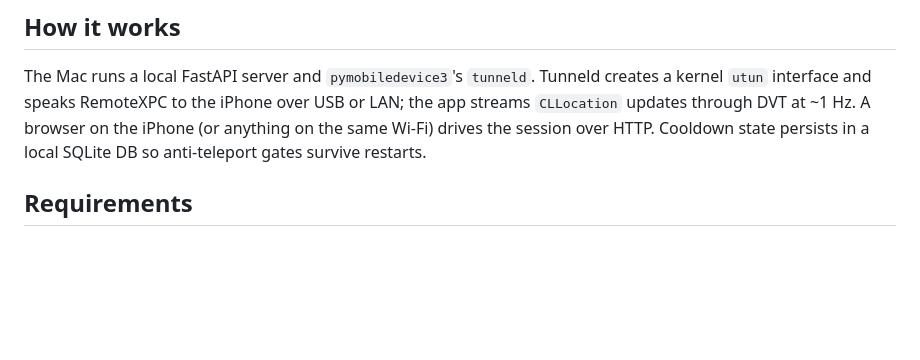
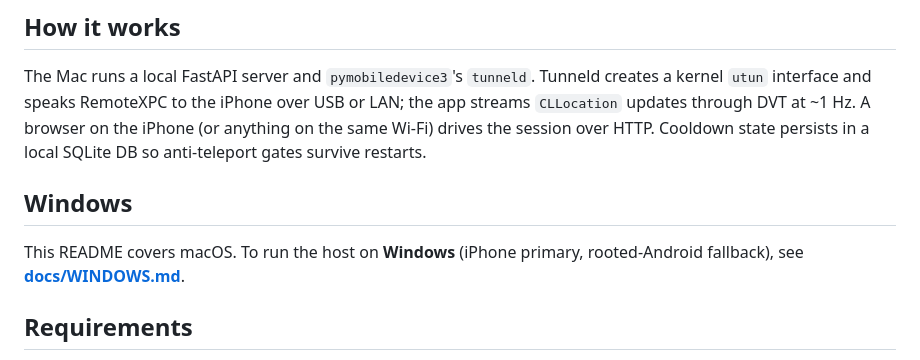
Before and after one commit to estOnion/trail-simulator, a Markdown page: README.md, the part around the change. Drawn GitHub-style; blank space fills up the shorter version.

Commit message:
docs(win): Windows setup guide + README pointer

```diff
--- a/README.md
+++ b/README.md
@@ -21,6 +21,11 @@ No jailbreak, no sideloading, no modifications to the iPhone — built on the sa
 ## How it works
 
 The Mac runs a local FastAPI server and `pymobiledevice3`'s `tunneld`. Tunneld creates a kernel `utun` interface and speaks RemoteXPC to the iPhone over USB or LAN; the app streams `CLLocation` updates through DVT at ~1 Hz. A browser on the iPhone (or anything on the same Wi-Fi) drives the session over HTTP. Cooldown state persists in a local SQLite DB so anti-teleport gates survive restarts.
+
+## Windows
+
+This README covers macOS. To run the host on **Windows** (iPhone primary,
+rooted-Android fallback), see **[docs/WINDOWS.md](docs/WINDOWS.md)**.
 
 ## Requirements
 
```
Also changed, not shown: docs/WINDOWS.md (added, +147 -0 lines).
